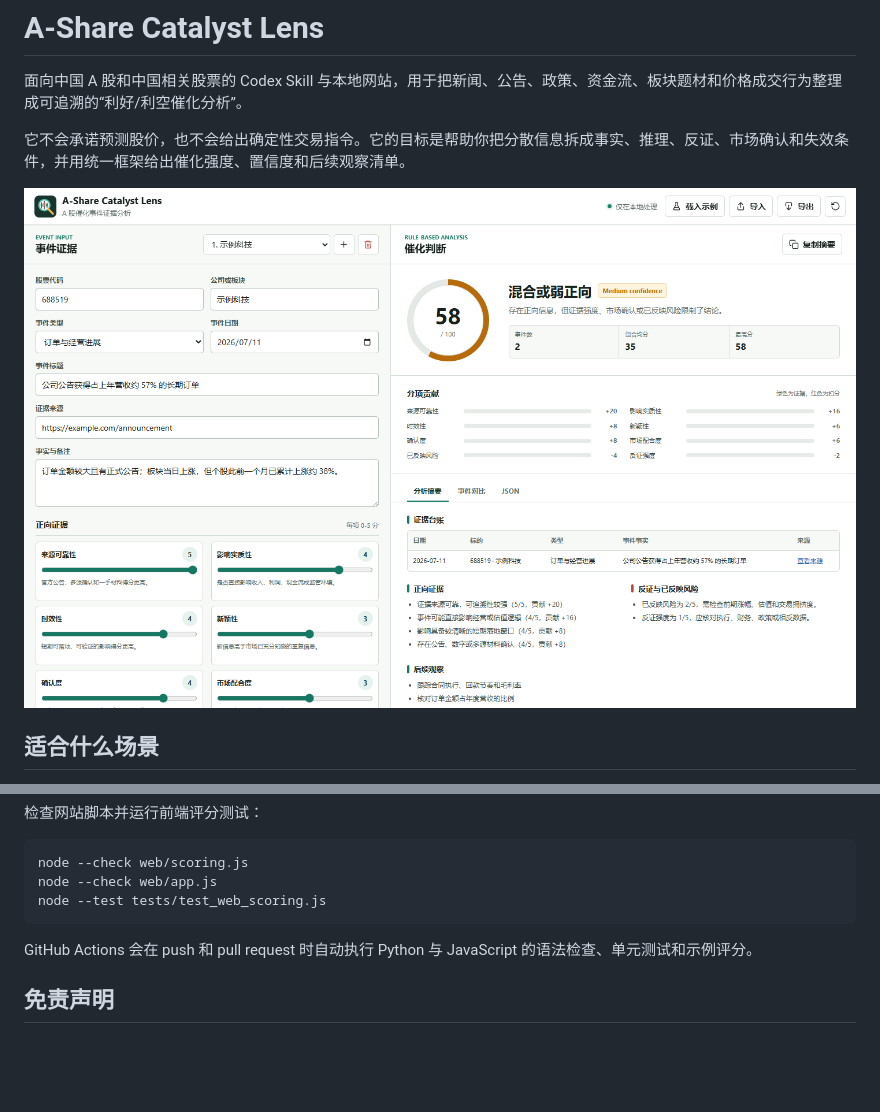
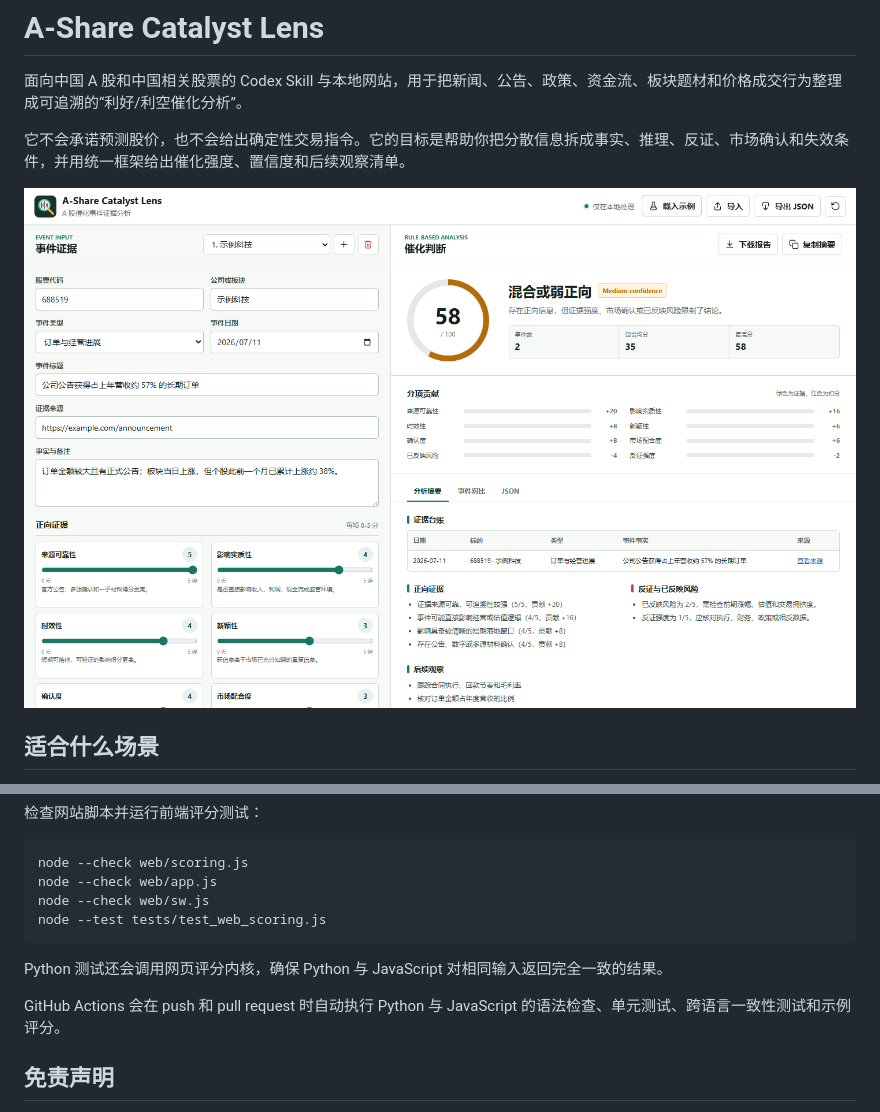
Before and after one commit to dongpen-max/A-Share-Catalyst-Lens, a Markdown page: README.md, 2 parts joined by grey strips. GitHub-like rendering; pictures changed too: web/assets/preview.png; blank space fills up the shorter version.

````diff
--- a/README.md
+++ b/README.md
@@ -385,10 +393,13 @@ python -m unittest discover -s tests
 ```bash
 node --check web/scoring.js
 node --check web/app.js
+node --check web/sw.js
 node --test tests/test_web_scoring.js
 ```
 
-GitHub Actions 会在 push 和 pull request 时自动执行 Python 与 JavaScript 的语法检查、单元测试和示例评分。
+Python 测试还会调用网页评分内核，确保 Python 与 JavaScript 对相同输入返回完全一致的结果。
+
+GitHub Actions 会在 push 和 pull request 时自动执行 Python 与 JavaScript 的语法检查、单元测试、跨语言一致性测试和示例评分。
 
 ## 免责声明
 
````
Also changed, not shown: other parts of README.md (+10 -2 lines), web/assets/icon-192.png (added), web/assets/icon-512.png (added), 7 other files.
